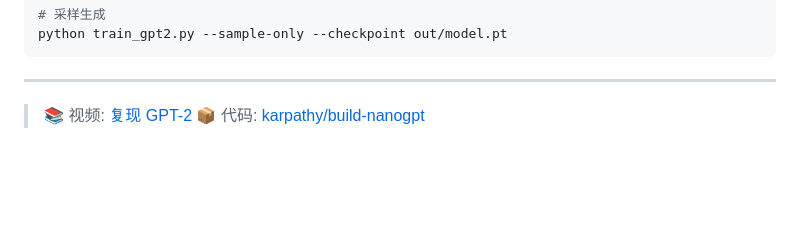
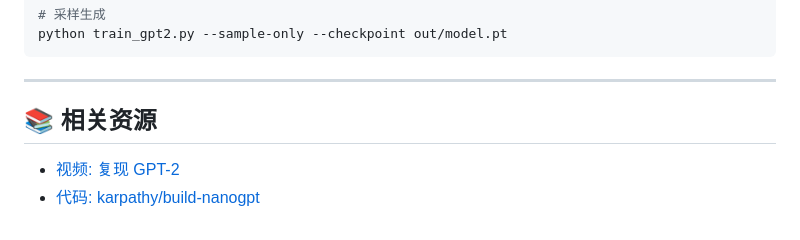
Before and after one commit to LJH-01/llm-learn, a Markdown page: nanogpt-build-comment/notes.md, the part around one of its changes. GitHub-like rendering; blank space fills up the shorter version.

```diff
--- a/nanogpt-build-comment/notes.md
+++ b/nanogpt-build-comment/notes.md
@@ -178,5 +170,7 @@ python train_gpt2.py --sample-only --checkpoint out/model.pt
 
 ---
 
-> 📚 视频: [复现 GPT-2](https://www.youtube.com/watch?v=l8pRSuU81PU)
-> 📦 代码: [karpathy/build-nanogpt](https://github.com/karpathy/build-nanogpt)
+## 📚 相关资源
+
+- [视频: 复现 GPT-2](https://www.youtube.com/watch?v=l8pRSuU81PU)
+- [代码: karpathy/build-nanogpt](https://github.com/karpathy/build-nanogpt)
```
Also changed, not shown: other parts of nanogpt-build-comment/notes.md (+27 -35 lines).
